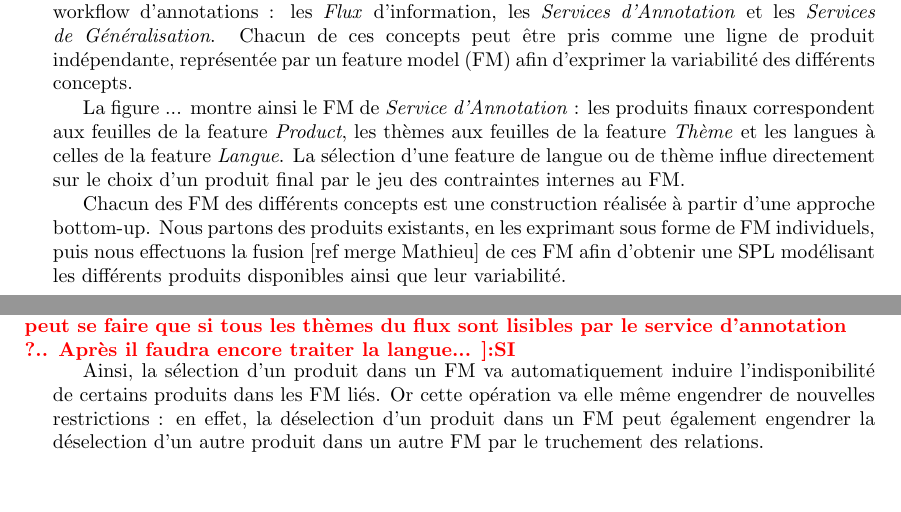
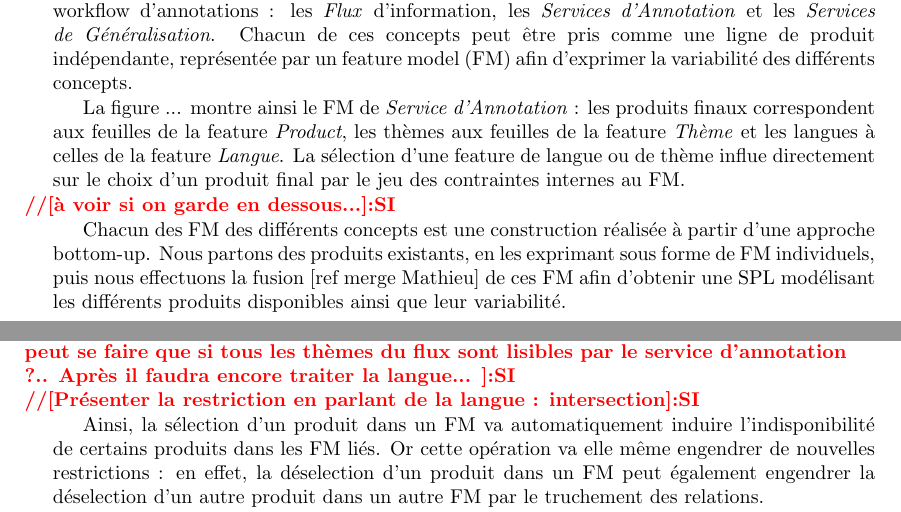
Before and after one commit to descl/ZONE, a LaTeX paper (Rapport/papier1/christophe.tex): two parts of pages 4 and 5 of 6, joined at a grey line, cut so that both start at the same text, the shorter picture padded with empty space. Compiled offline with pdfLaTeX.

Commit message:
Few modifs

```diff
--- a/Rapport/papier1/christophe.tex
+++ b/Rapport/papier1/christophe.tex
@@ -267,6 +266,7 @@ Les choix que va faire l'utilisateur vont avoir un impact sur trois concepts inh
 
 La figure ... montre ainsi le FM de \textit{Service d'Annotation} : les produits finaux correspondent aux feuilles de la feature \textit{Product}, les thèmes aux feuilles de la feature \textit{Thème} et les langues à celles de la feature \textit{Langue}. La sélection d'une feature de langue ou de thème influe directement sur le choix d'un produit final par le jeu des contraintes internes au FM.
 
+\si{à voir si on garde en dessous...}
 Chacun des FM des différents concepts est une construction réalisée à partir d'une approche bottom-up. Nous partons des produits existants, en les exprimant sous forme de FM individuels, puis nous effectuons la fusion [ref merge Mathieu] de ces FM afin d'obtenir une SPL modélisant les différents produits disponibles ainsi que leur variabilité.
 
 \subsection{Modèle de mise en relation des LPL}
@@ -280,6 +280,8 @@ Par exemple, un \textit{Flux} va être annoté par un ou plusieurs \textit{Servi
 Cependant, la relation permet également d'exprimer une restriction sur les choix de l'utilisateur : elle force que la sélection d'un produit dans un FM soit compatible avec la sélection d'un autre produit. En effet, la sélection d'un flux d'un certain thème et d'une certaine langue doit contraindre l'utilisateur à ne pouvoir sélectionner que les services d'annotations capables d'annoter des informations dans cette langue et sur ce thème.
 
 Cela est possible par la définition et l'application d'une opération de restriction sur les FMs liés entre eux en cascade. Par exemple, dans le cadre de la relation entre les \textit{Flux} et les \textit{Service d'annotation}, un service d'annotation ne peut annoter un flux que s'ils possèdent au moins un thème et une langue commune. \si{OK... donc si on part là dessus ça veut dire que la restriction est compliquée : est-ce que c'est pertinent de dire que la sélection d'un service d'annotation ne peut se faire que si tous les thèmes du flux sont lisibles par le service d'annotation ?.. Après il faudra encore traiter la langue... }
+
+\si{Présenter la restriction en parlant de la langue : intersection}
 
 Ainsi, la sélection d'un produit dans un FM va automatiquement induire l'indisponibilité de certains produits dans les FM liés. Or cette opération va elle même engendrer de nouvelles restrictions : en effet, la déselection d'un produit dans un FM peut également engendrer la déselection d'un autre produit dans un autre FM par le truchement des relations.
 
```
Also changed, not shown: Rapport/papier1/christophe.pdf, Rapport/papier1/christophe.tex (1 more changed lines), 1 other file.
